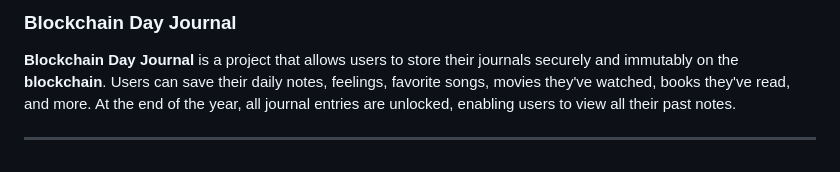
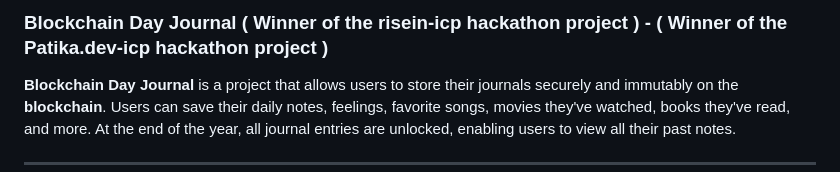
Before and after one commit to mertcicekci0/ICPWorkshop, a Markdown page: README.md, the part around the change. Drawn GitHub-style.

```diff
--- a/README.md
+++ b/README.md
@@ -1,4 +1,4 @@
-### Blockchain Day Journal
+### Blockchain Day Journal  ( Winner of the risein-icp hackathon project ) - ( Winner of the Patika.dev-icp hackathon project )
 
 **Blockchain Day Journal** is a project that allows users to store their journals securely and immutably on the **blockchain**. Users can save their daily notes, feelings, favorite songs, movies they've watched, books they've read, and more. At the end of the year, all journal entries are unlocked, enabling users to view all their past notes.
 
```
